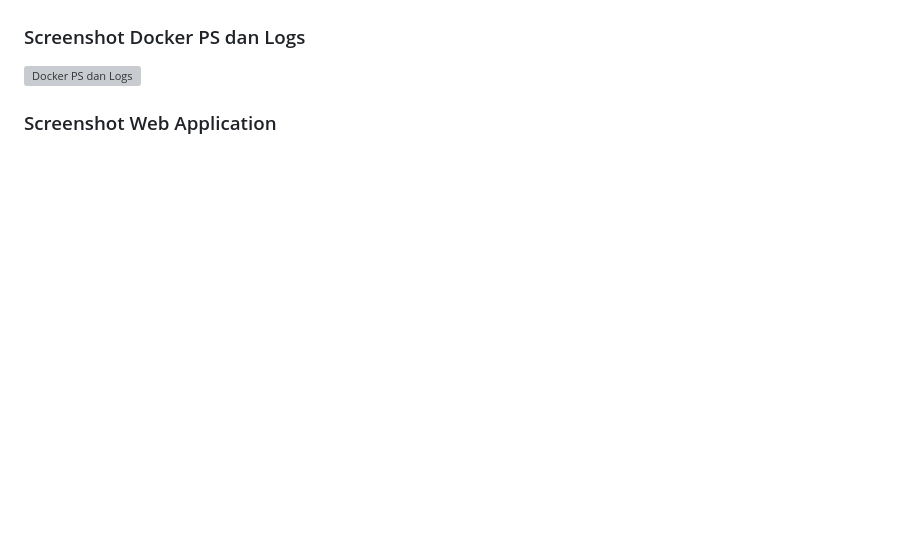
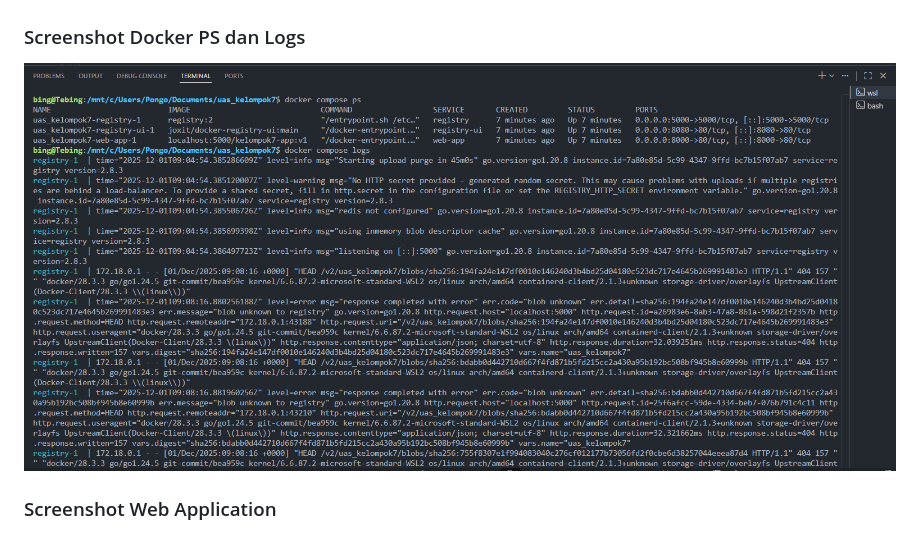
Before and after one commit to Tebing27/uas-sistem-operasi, a Markdown page: README.md, the part around the change. Drawn GitHub-style; blank space fills up the shorter version; grey boxes are pictures that could not be loaded.

Commit message:
image ps dan logs

```diff
--- a/README.md
+++ b/README.md
@@ -87,7 +87,7 @@ docker compose ps
 
 ### Screenshot Docker PS dan Logs
 
-![Docker PS dan Logs](./img/Docker%20Ps%20dan%20Docker%20Logs.png)
+![Docker PS dan Logs](./img/Docker%20ps%20dan%20Docker%20logs.png)
 
 ### Screenshot Web Application
 
```
